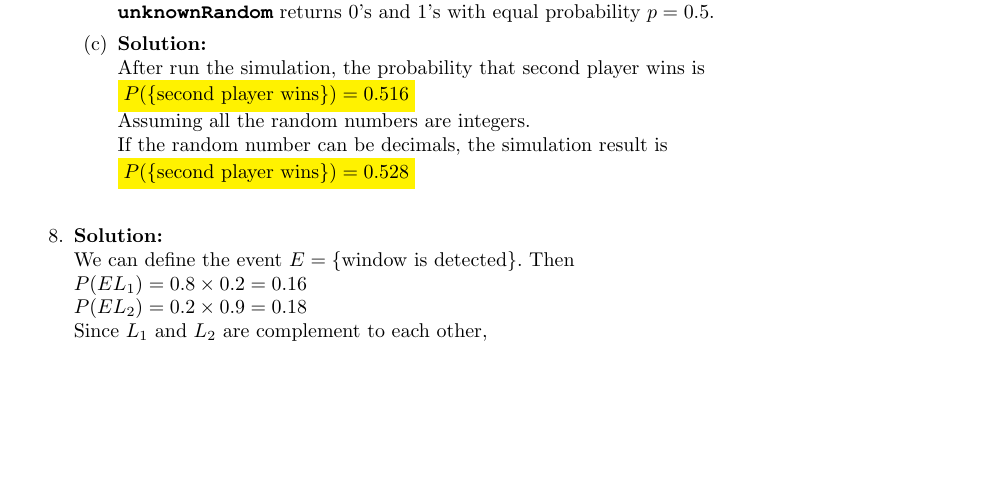
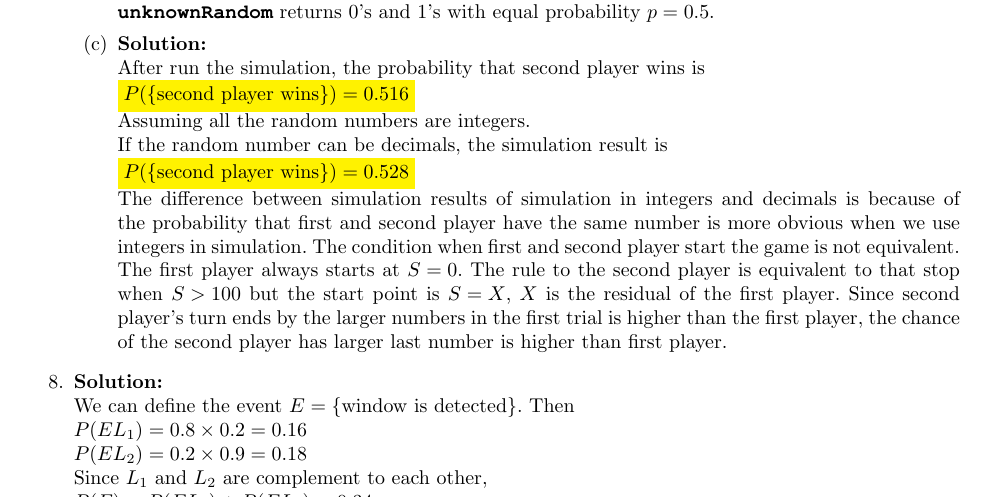
Before and after one commit to xiaoqizhou/xcsApril2017, a LaTeX problem sheet (cs109 homework 2 Xiaoqi Zhou.tex): part of page 3 of 7, cut so that both start at the same text, the shorter picture padded with empty space. Compiled offline with pdfLaTeX.

Commit message:
pset 2 final

```diff
--- a/cs109 homework 2 Xiaoqi Zhou.tex
+++ b/cs109 homework 2 Xiaoqi Zhou.tex
@@ -215,6 +215,9 @@
 		Assuming all the random numbers are integers.\\
 		If the random number can be decimals, the simulation result is\\
 		\colorbox{yellow}{${P(\{\text{second player wins}\}) = 0.528}$}\\
+		The difference between simulation results of simulation in integers and decimals is because of the probability that first and second player have the same number is more obvious when we use integers in simulation.
+		The condition when first and second player start the game is not equivalent. The first player always starts at ${S=0}$. The rule to the second player is equivalent to that stop when ${S>100}$ but the start point is ${S = X}$, ${X}$ is the residual of the first player.
+		Since second player's turn ends by the larger numbers in the first trial is higher than the first player, the chance of the second player has larger last number is higher than first player.
 
 	\end{enumerate}
 	\item
```
Also changed, not shown: cs109 homework 2 Xiaoqi Zhou.pdf, cs109 homework 2 Xiaoqi Zhou.tex (3 more changed lines), 2 other files.
